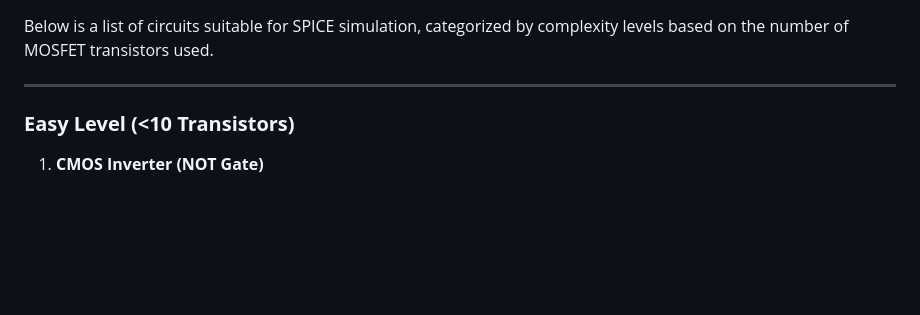
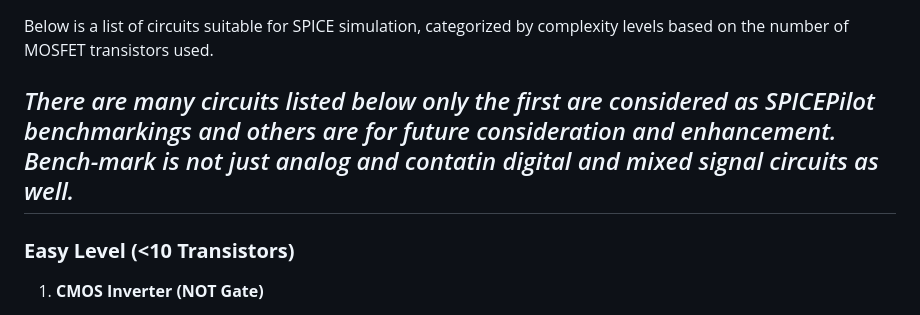
Before and after one commit to ACADLab/SPICEPilot, a Markdown page: New_bench-mark.md, the part around the change. Rendered like a GitHub page; blank space fills up the shorter version.

```diff
--- a/New_bench-mark.md
+++ b/New_bench-mark.md
@@ -1,5 +1,6 @@
 Below is a list of circuits suitable for SPICE simulation, categorized by complexity levels based on the number of MOSFET transistors used.
 
+*There are many circuits listed below only the first are considered as SPICEPilot benchmarkings and others are for future consideration and enhancement. Bench-mark is not just analog and contatin digital and mixed signal circuits as well.*
 ---
 
 ### **Easy Level (<10 Transistors)**
```
